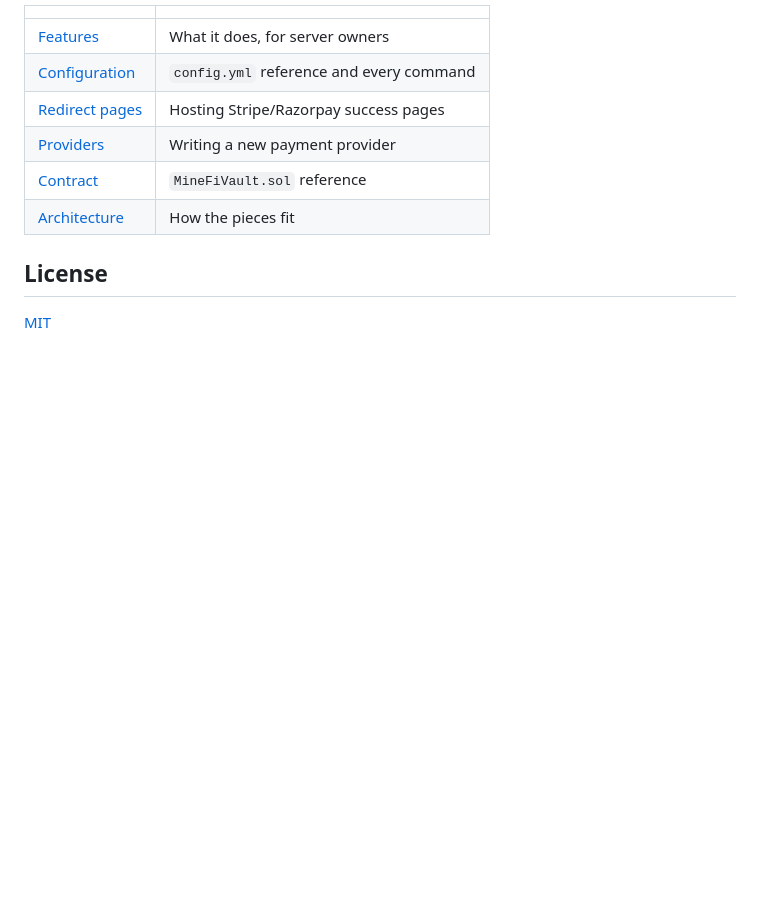
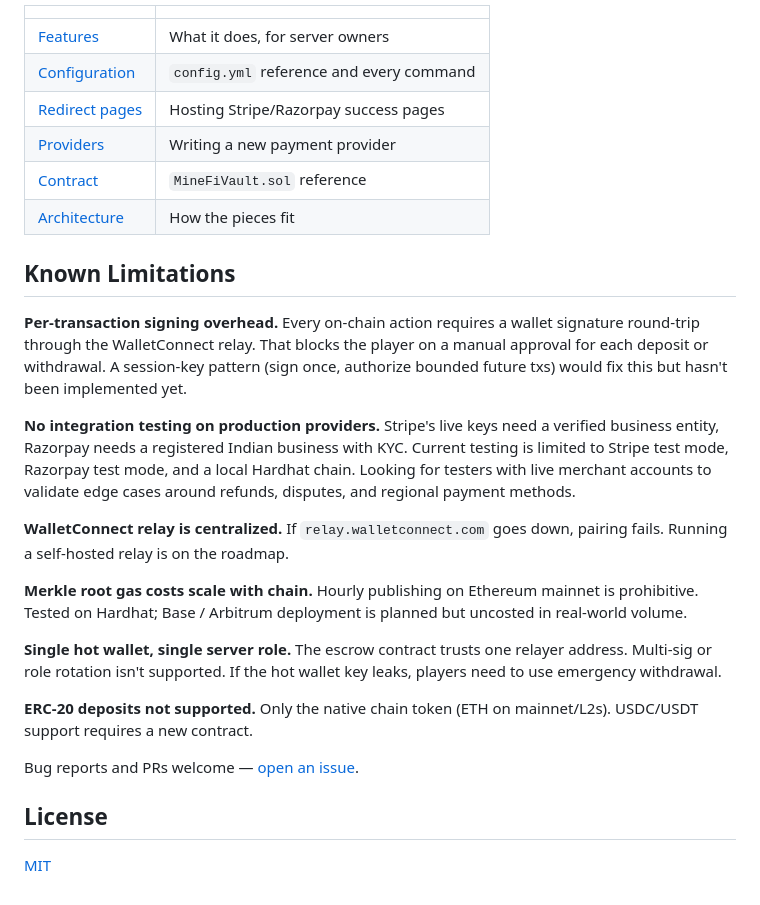
Before and after one commit to killmlana/MineFi, a Markdown page: README.md, the part around the change. Drawn GitHub-style; blank space fills up the shorter version.

Commit message:
docs: add known limitations section

```diff
--- a/README.md
+++ b/README.md
@@ -230,6 +230,22 @@ MineFi/
 | [Contract](docs/CONTRACT.md) | `MineFiVault.sol` reference |
 | [Architecture](docs/ARCHITECTURE.md) | How the pieces fit |
 
+## Known Limitations
+
+**Per-transaction signing overhead.** Every on-chain action requires a wallet signature round-trip through the WalletConnect relay. That blocks the player on a manual approval for each deposit or withdrawal. A session-key pattern (sign once, authorize bounded future txs) would fix this but hasn't been implemented yet.
+
+**No integration testing on production providers.** Stripe's live keys need a verified business entity, Razorpay needs a registered Indian business with KYC. Current testing is limited to Stripe test mode, Razorpay test mode, and a local Hardhat chain. Looking for testers with live merchant accounts to validate edge cases around refunds, disputes, and regional payment methods.
+
+**WalletConnect relay is centralized.** If `relay.walletconnect.com` goes down, pairing fails. Running a self-hosted relay is on the roadmap.
+
+**Merkle root gas costs scale with chain.** Hourly publishing on Ethereum mainnet is prohibitive. Tested on Hardhat; Base / Arbitrum deployment is planned but uncosted in real-world volume.
+
+**Single hot wallet, single server role.** The escrow contract trusts one relayer address. Multi-sig or role rotation isn't supported. If the hot wallet key leaks, players need to use emergency withdrawal.
+
+**ERC-20 deposits not supported.** Only the native chain token (ETH on mainnet/L2s). USDC/USDT support requires a new contract.
+
+Bug reports and PRs welcome — [open an issue](https://github.com/killmlana/MineFi/issues/new).
+
 ## License
 
 [MIT](LICENSE)
```
